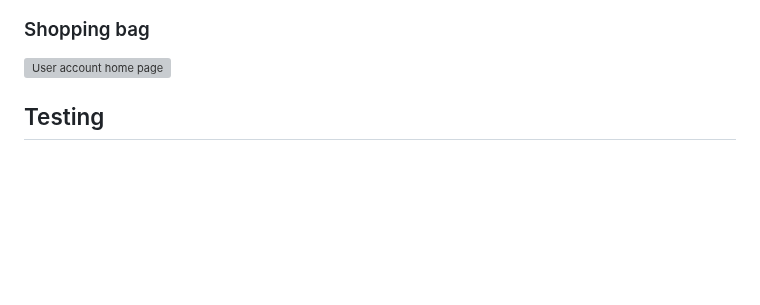
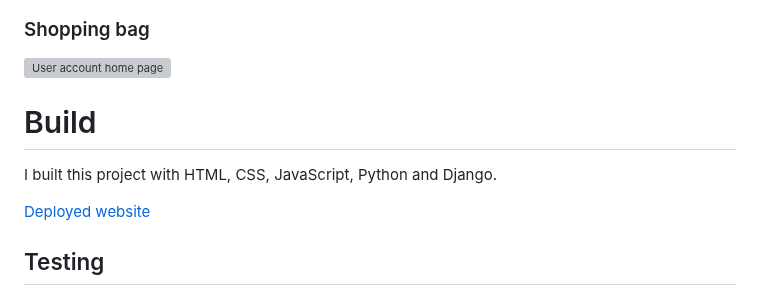
Before and after one commit to CatherineP37/project_5, a Markdown page: README.md, the part around the change. Rendered like a GitHub page; blank space fills up the shorter version; grey boxes are pictures that could not be loaded.

```diff
--- a/README.md
+++ b/README.md
@@ -242,6 +242,12 @@ I made an interactive prototype in Figma and carried out usability tests with it
 ### Shopping bag
 
 ![User account home page](images/bag.png)
+
+# Build
+
+I built this project with HTML, CSS, JavaScript, Python and Django.
+
+[Deployed website](https://p-5-bf8a9d578875.herokuapp.com/)
 
 ## Testing
 
```
